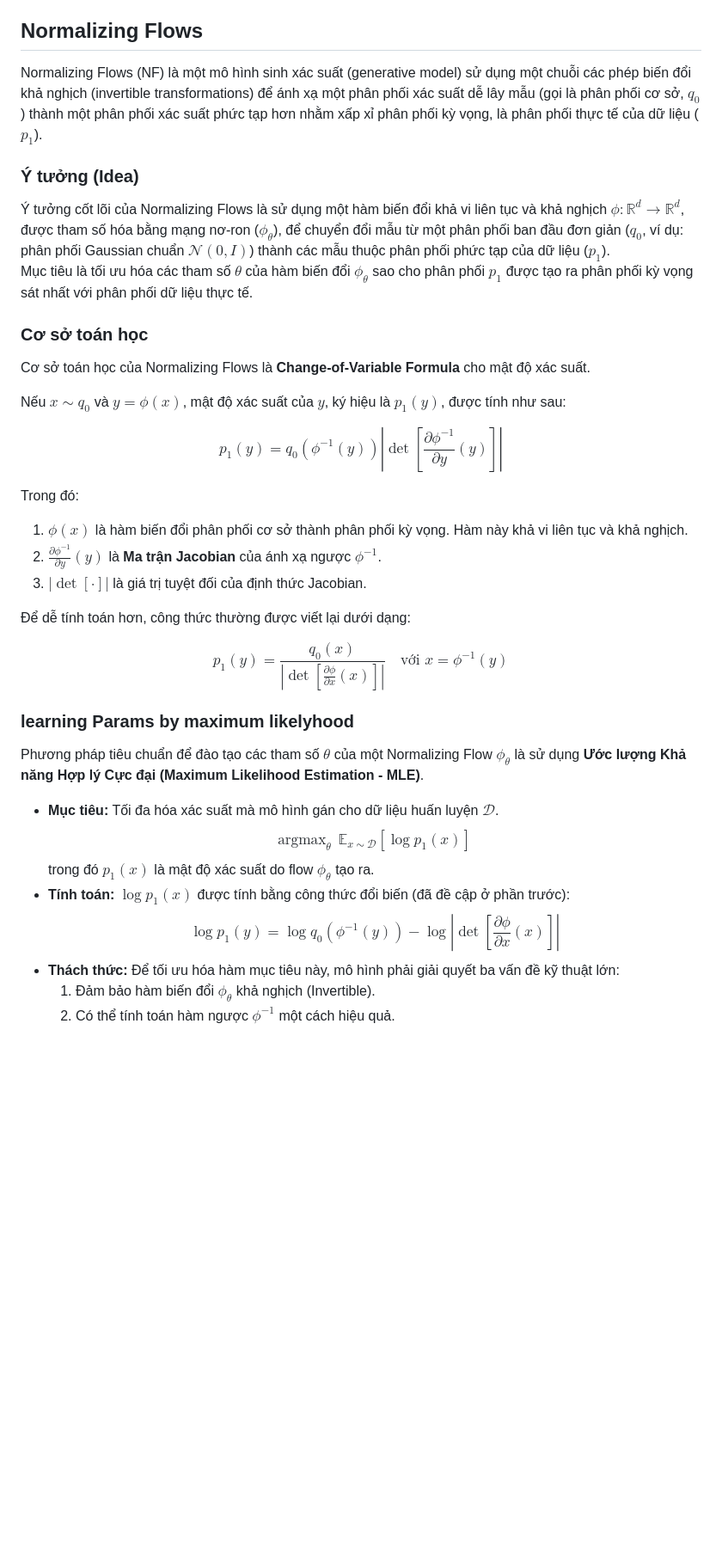
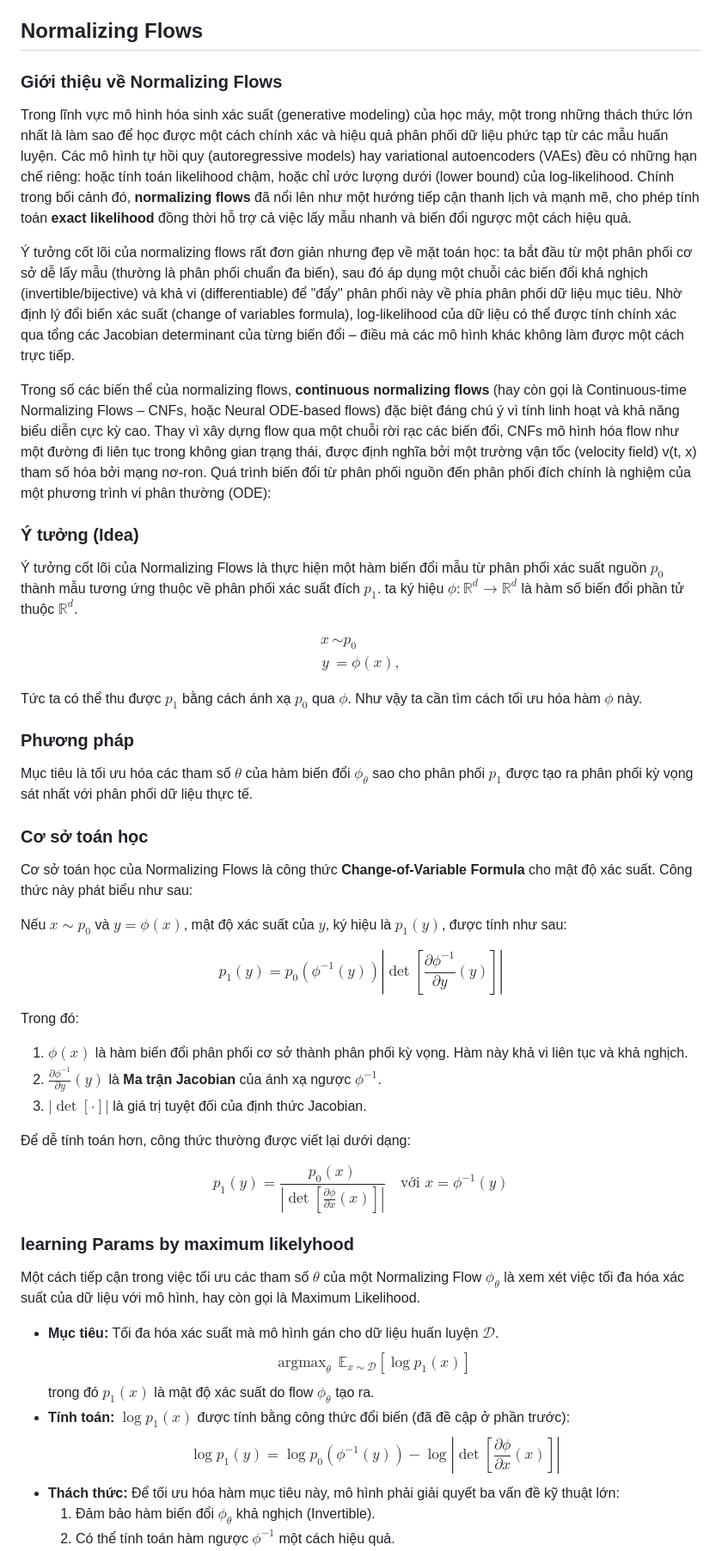
Before and after one commit to snozywolf59/flow-matching, a Markdown page: report/report.md, the part around the change printed below. Shown: that part at 86% size. Rendered like a GitHub page; blank space fills up the shorter version.

Commit message:
fix normalizing flow base

```diff
--- a/report/report.md
+++ b/report/report.md
@@ -8,21 +10,41 @@ Generative model là một lĩnh vực quan trọng trong trí tuệ nhân tạo
 
 ## Normalizing Flows
 
-Normalizing Flows (NF) là một mô hình sinh xác suất (generative model) sử dụng một chuỗi các phép biến đổi khả nghịch (invertible transformations) để ánh xạ một phân phối xác suất dễ lây mẫu (gọi là phân phối cơ sở, $q_0$) thành một phân phối xác suất phức tạp hơn nhằm xấp xỉ phân phối kỳ vọng, là phân phối thực tế của dữ liệu ($p_1$).
+### Giới thiệu về Normalizing Flows
+
+Trong lĩnh vực mô hình hóa sinh xác suất (generative modeling) của học máy, một trong những thách thức lớn nhất là làm sao để học được một cách chính xác và hiệu quả phân phối dữ liệu phức tạp từ các mẫu huấn luyện. Các mô hình tự hồi quy (autoregressive models) hay variational autoencoders (VAEs) đều có những hạn chế riêng: hoặc tính toán likelihood chậm, hoặc chỉ ước lượng dưới (lower bound) của log-likelihood. Chính trong bối cảnh đó, **normalizing flows** đã nổi lên như một hướng tiếp cận thanh lịch và mạnh mẽ, cho phép tính toán **exact likelihood** đồng thời hỗ trợ cả việc lấy mẫu nhanh và biến đổi ngược một cách hiệu quả.
+
+Ý tưởng cốt lõi của normalizing flows rất đơn giản nhưng đẹp về mặt toán học: ta bắt đầu từ một phân phối cơ sở dễ lấy mẫu (thường là phân phối chuẩn đa biến), sau đó áp dụng một chuỗi các biến đổi khả nghịch (invertible/bijective) và khả vi (differentiable) để "đẩy" phân phối này về phía phân phối dữ liệu mục tiêu. Nhờ định lý đổi biến xác suất (change of variables formula), log-likelihood của dữ liệu có thể được tính chính xác qua tổng các Jacobian determinant của từng biến đổi – điều mà các mô hình khác không làm được một cách trực tiếp.
+
+Trong số các biến thể của normalizing flows, **continuous normalizing flows** (hay còn gọi là Continuous-time Normalizing Flows – CNFs, hoặc Neural ODE-based flows) đặc biệt đáng chú ý vì tính linh hoạt và khả năng biểu diễn cực kỳ cao. Thay vì xây dựng flow qua một chuỗi rời rạc các biến đổi, CNFs mô hình hóa flow như một đường đi liên tục trong không gian trạng thái, được định nghĩa bởi một trường vận tốc (velocity field) v(t, x) tham số hóa bởi mạng nơ-ron. Quá trình biến đổi từ phân phối nguồn đến phân phối đích chính là nghiệm của một phương trình vi phân thường (ODE):
 
 ### Ý tưởng (Idea)
 
-Ý tưởng cốt lõi của Normalizing Flows là sử dụng một hàm biến đổi khả vi liên tục và khả nghịch $\phi: \mathbb{R}^d \rightarrow \mathbb{R}^d$, được tham số hóa bằng mạng nơ-ron ($\phi_\theta$), để chuyển đổi mẫu từ một phân phối ban đầu đơn giản ($q_0$, ví dụ: phân phối Gaussian chuẩn $\mathcal{N}(0, I)$) thành các mẫu thuộc phân phối phức tạp của dữ liệu ($p_1$).
-<br>
+Ý tưởng cốt lõi của Normalizing Flows là thực hiện một hàm biến đổi mẫu từ phân phối xác suất nguồn $p_0$ thành mẫu tương ứng thuộc về phân phối xác suất đích $p_1$. ta ký hiệu $\phi: \mathbb{R}^d \to \mathbb{R}^d$ là hàm số biến đổi phần tử thuộc $\mathbb{R}^d$.
+
+$$
+\begin{equation*}
+\begin{split}
+x &\sim p_0 \\
+y &= \phi(x),
+\end{split}
+\end{equation*}
+$$
+
+Tức ta có thể thu được $p_1$ bằng cách ánh xạ $p_0$ qua $\phi$. Như vậy ta cần tìm cách tối ưu hóa hàm $\phi$ này.
+
+### Phương pháp
+
+
 Mục tiêu là tối ưu hóa các tham số $\theta$ của hàm biến đổi $\phi_\theta$ sao cho phân phối $p_1$ được tạo ra phân phối kỳ vọng sát nhất với phân phối dữ liệu thực tế.
 
 ### Cơ sở toán học
 
-Cơ sở toán học của Normalizing Flows là **Change-of-Variable Formula** cho mật độ xác suất.
+Cơ sở toán học của Normalizing Flows là công thức **Change-of-Variable Formula** cho mật độ xác suất. Công thức này phát biểu như sau:
 
-Nếu $x \sim q_0$ và $y = \phi(x)$, mật độ xác suất của $y$, ký hiệu là $p_1(y)$, được tính như sau:
+Nếu $x \sim p_0$ và $y = \phi(x)$, mật độ xác suất của $y$, ký hiệu là $p_1(y)$, được tính như sau:
 
-$$p_1(y) = q_0(\phi^{-1}(y)) \left|\det\left[\frac{\partial \phi^{-1}}{\partial y}(y)\right]\right|$$
+$$p_1(y) = p_0(\phi^{-1}(y)) \left|\det\left[\frac{\partial \phi^{-1}}{\partial y}(y)\right]\right|$$
 
 Trong đó:
 
@@ -32,17 +54,17 @@ Trong đó:
 
 Để dễ tính toán hơn, công thức thường được viết lại dưới dạng:
 
-$$p_1(y) = \frac{q_0(x)}{\left|\det\left[\frac{\partial \phi}{\partial x}(x)\right]\right|} \quad \text{với } x = \phi^{-1}(y)$$
+$$p_1(y) = \frac{p_0(x)}{\left|\det\left[\frac{\partial \phi}{\partial x}(x)\right]\right|} \quad \text{với } x = \phi^{-1}(y)$$
 
 ### learning Params by maximum likelyhood
 
-Phương pháp tiêu chuẩn để đào tạo các tham số $\theta$ của một Normalizing Flow $\phi_\theta$ là sử dụng **Ước lượng Khả năng Hợp lý Cực đại (Maximum Likelihood Estimation - MLE)**.
+Một cách tiếp cận trong việc tối ưu các tham số $\theta$ của một Normalizing Flow $\phi_\theta$ là xem xét việc tối đa hóa xác suất của dữ liệu với mô hình, hay còn gọi là Maximum Likelihood.
 
 - **Mục tiêu:** Tối đa hóa xác suất mà mô hình gán cho dữ liệu huấn luyện $\mathcal{D}$.
   $$\textrm{argmax}_{\theta}\ \ \mathbb{E}_{x\sim \mathcal{D}} [\log p_1(x)]$$
   trong đó $p_1(x)$ là mật độ xác suất do flow $\phi_\theta$ tạo ra.
 - **Tính toán:** $\log p_1(x)$ được tính bằng công thức đổi biến (đã đề cập ở phần trước):
-  $$\log p_1(y) = \log q_0(\phi^{-1}(y)) - \log \left|\det\left[\frac{\partial \phi}{\partial x}(x)\right]\right|$$
+  $$\log p_1(y) = \log p_0(\phi^{-1}(y)) - \log \left|\det\left[\frac{\partial \phi}{\partial x}(x)\right]\right|$$
 - **Thách thức:** Để tối ưu hóa hàm mục tiêu này, mô hình phải giải quyết ba vấn đề kỹ thuật lớn:
   1.  Đảm bảo hàm biến đổi $\phi_\theta$ khả nghịch (Invertible).
   2.  Có thể tính toán hàm ngược $\phi^{-1}$ một cách hiệu quả.
```
Also changed, not shown: other parts of report/report.md (+2 -0 lines).
